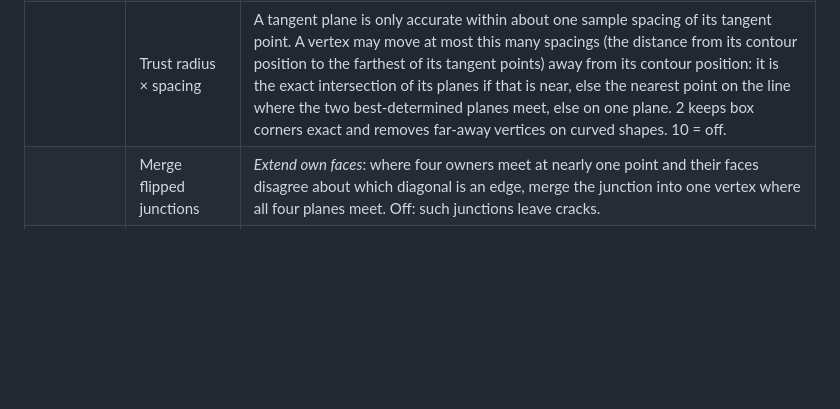
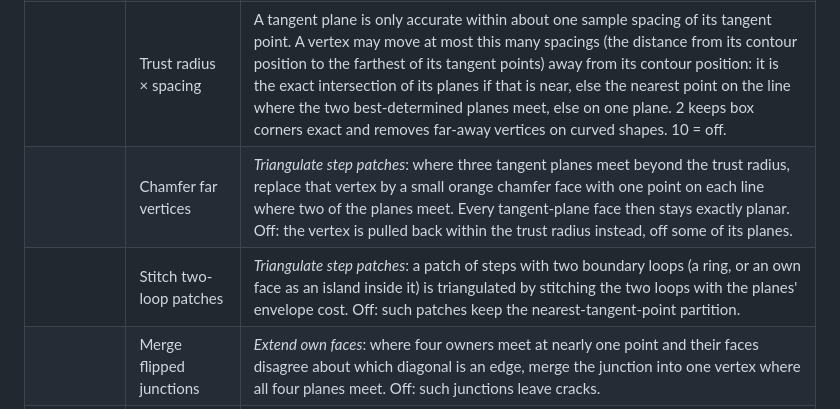
Before and after one commit to yig/powercontour-3d-web, a Markdown page: README.md, the part around the change. Drawn GitHub-style; blank space fills up the shorter version.

```diff
--- a/README.md
+++ b/README.md
@@ -41,6 +41,8 @@ Every control has a **?** button in the panel that shows the same explanation as
 | Recovered surface | Method | Build a surface whose faces lie in the tangent planes. *Triangulate step patches*: remove each connected patch of other faces by triangulating the loop of own faces around it; the triangulation comes from the tangent planes (their envelope where the loop is convex or concave, a decider on saddles). *Contract contour regions*: give each other contour face to one of its two own faces, and intersect the tangent planes where regions meet. *Extend own faces*: extend each own face from its own boundary, without assigning the other faces. These three need sampled + tangent points only. *Clip tangent planes*: clip each tangent plane by its neighbors' planes (any sites). See [RECOVERY.md](RECOVERY.md). |
 | | Dependent planes, log₁₀ | Planes count as dependent (e.g. coplanar faces of the box) when eigenvalues of `Σ n nᵀ` fall below `10^value` × the largest; the vertex then keeps its contour position in those directions. With the trust radius on, this only needs to catch exact degeneracies: −12 is numerical precision. Without it (trust at 10 = off), about −2 is needed to stop nearly dependent planes from sending vertices far away. |
 | | Trust radius × spacing | A tangent plane is only accurate within about one sample spacing of its tangent point. A vertex may move at most this many spacings (the distance from its contour position to the farthest of its tangent points) away from its contour position: it is the exact intersection of its planes if that is near, else the nearest point on the line where the two best-determined planes meet, else on one plane. 2 keeps box corners exact and removes far-away vertices on curved shapes. 10 = off. |
+| | Chamfer far vertices | *Triangulate step patches*: where three tangent planes meet beyond the trust radius, replace that vertex by a small orange chamfer face with one point on each line where two of the planes meet. Every tangent-plane face then stays exactly planar. Off: the vertex is pulled back within the trust radius instead, off some of its planes. |
+| | Stitch two-loop patches | *Triangulate step patches*: a patch of steps with two boundary loops (a ring, or an own face as an island inside it) is triangulated by stitching the two loops with the planes' envelope cost. Off: such patches keep the nearest-tangent-point partition. |
 | | Merge flipped junctions | *Extend own faces*: where four owners meet at nearly one point and their faces disagree about which diagonal is an edge, merge the junction into one vertex where all four planes meet. Off: such junctions leave cracks. |
 | | Parallel (°) | *Clip tangent planes*: neighbors whose normals differ by less than this angle are split by their Voronoi bisector instead of by the line where their planes meet. |
 | | Concave neighbors: union | *Clip*: across a concave crease a face must be above at least one plane from the other side, not all of them, so concave constraints are combined by union (overlapping pieces). |
```
Also changed, not shown: ARCHITECTURE.md (+1 -1 lines), RECOVERY.md (+22 -6 lines), figures/torus-patches.png, 2 other files.
